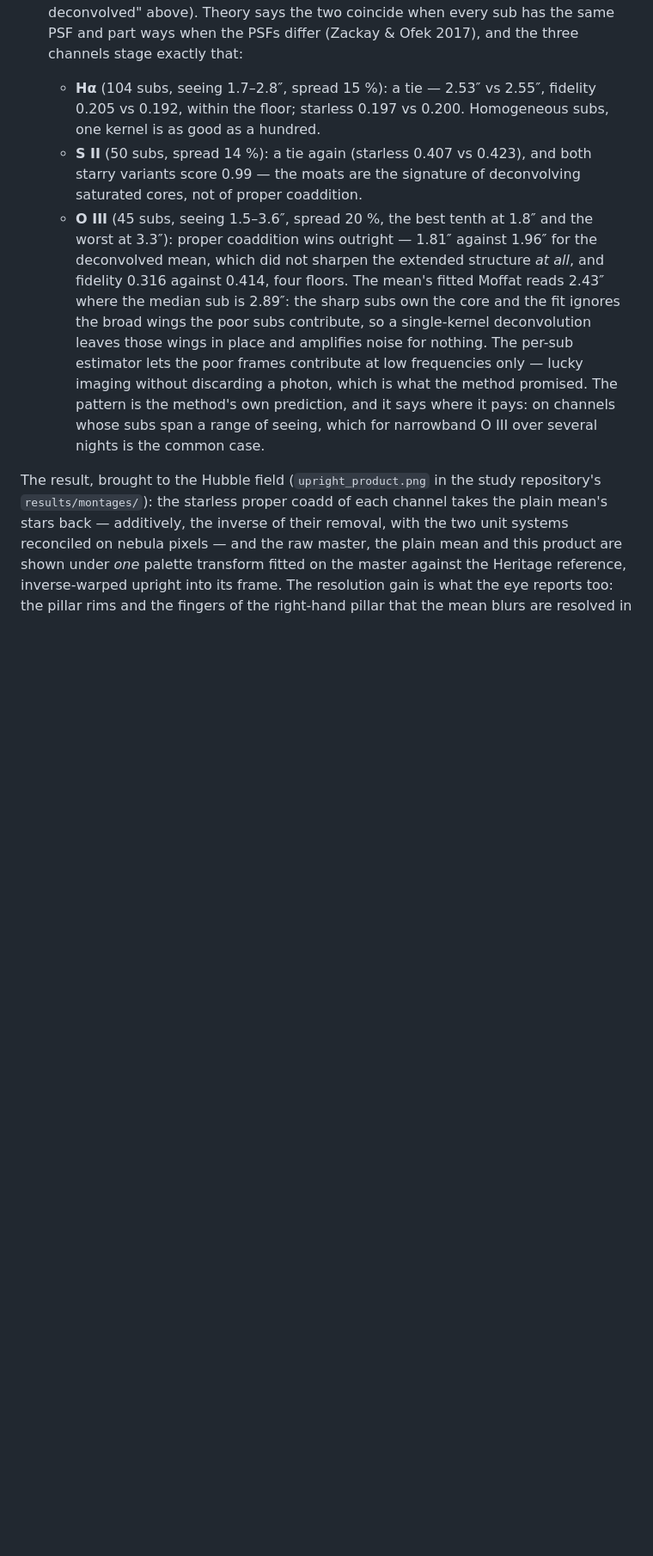
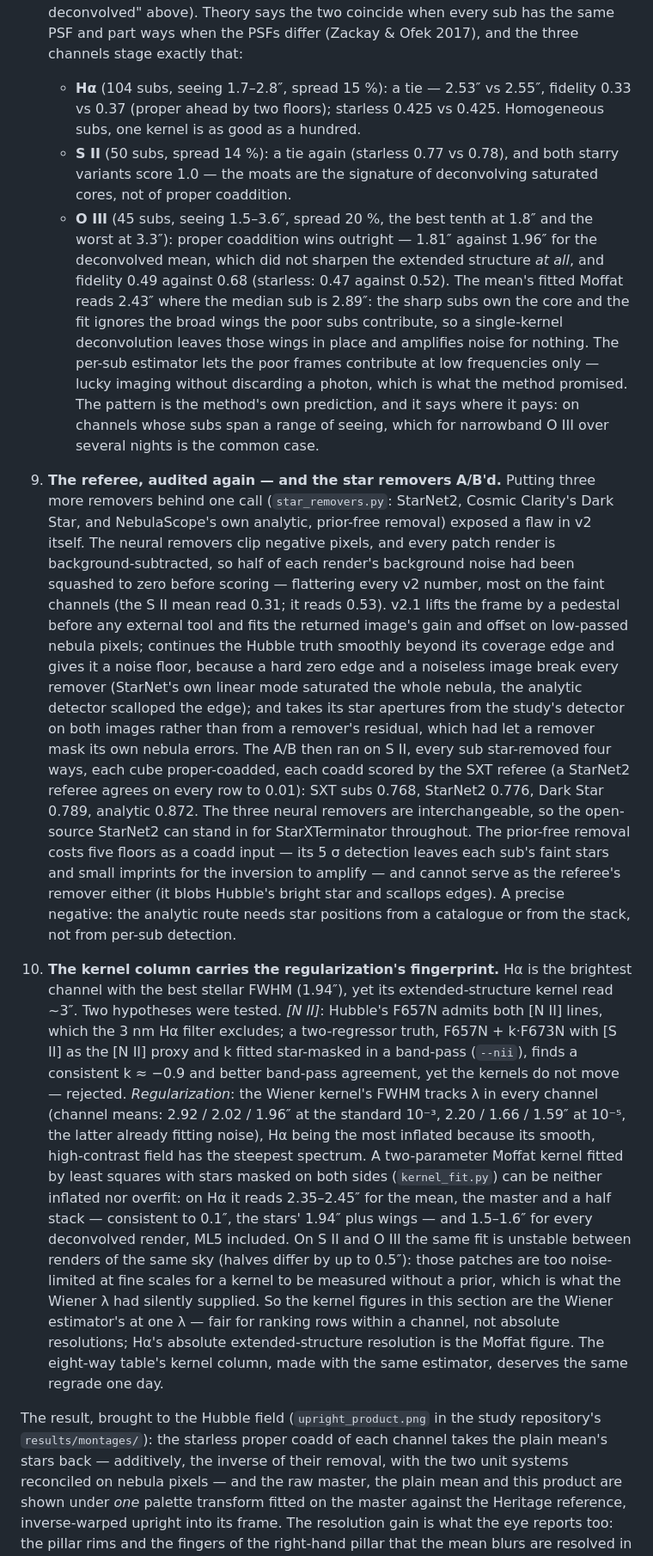
Before and after one commit to hugues-talbot/nebulascope, a Markdown page: docs/PSF-STUDY.md, the part around one of its changes. Shown at 86% size. GitHub-like rendering; blank space fills up the shorter version.

Commit message:
Appendix: referee v2.1 (pedestal, continued truth, remover-independent apertures), star-remover A/B, the kernel column's lambda fingerprint
Co-Authored-By: Claude Fable 5 <noreply@anthropic.com>

```diff
--- a/docs/PSF-STUDY.md
+++ b/docs/PSF-STUDY.md
@@ -499,17 +507,18 @@ What survives scrutiny, and what does not:
    every sub has the same PSF and part ways when the PSFs differ
    (Zackay & Ofek 2017), and the three channels stage exactly that:
    - **Hα** (104 subs, seeing 1.7–2.8″, spread 15 %): a tie — 2.53″ vs
-     2.55″, fidelity 0.205 vs 0.192, within the floor; starless 0.197
-     vs 0.200. Homogeneous subs, one kernel is as good as a hundred.
-   - **S II** (50 subs, spread 14 %): a tie again (starless 0.407 vs
-     0.423), and both starry variants score 0.99 — the moats are the
+     2.55″, fidelity 0.33 vs 0.37 (proper ahead by two floors);
+     starless 0.425 vs 0.425. Homogeneous subs, one kernel is as good
+     as a hundred.
+   - **S II** (50 subs, spread 14 %): a tie again (starless 0.77 vs
+     0.78), and both starry variants score 1.0 — the moats are the
      signature of deconvolving saturated cores, not of proper
      coaddition.
    - **O III** (45 subs, seeing 1.5–3.6″, spread 20 %, the best tenth
      at 1.8″ and the worst at 3.3″): proper coaddition wins outright —
      1.81″ against 1.96″ for the deconvolved mean, which did not
-     sharpen the extended structure *at all*, and fidelity 0.316
-     against 0.414, four floors. The mean's fitted Moffat reads 2.43″
+     sharpen the extended structure *at all*, and fidelity 0.49
+     against 0.68 (starless: 0.47 against 0.52). The mean's fitted Moffat reads 2.43″
      where the median sub is 2.89″: the sharp subs own the core and
      the fit ignores the broad wings the poor subs contribute, so a
      single-kernel deconvolution leaves those wings in place and
@@ -519,6 +528,60 @@ What survives scrutiny, and what does not:
    The pattern is the method's own prediction, and it says where it
    pays: on channels whose subs span a range of seeing, which for
    narrowband O III over several nights is the common case.
+9. **The referee, audited again — and the star removers A/B'd.**
+   Putting three more removers behind one call (`star_removers.py`:
+   StarNet2, Cosmic Clarity's Dark Star, and NebulaScope's own
+   analytic, prior-free removal) exposed a flaw in v2 itself. The
+   neural removers clip negative pixels, and every patch render is
+   background-subtracted, so half of each render's background noise had
+   been squashed to zero before scoring — flattering every v2 number,
+   most on the faint channels (the S II mean read 0.31; it reads 0.53).
+   v2.1 lifts the frame by a pedestal before any external tool and
+   fits the returned image's gain and offset on low-passed nebula
+   pixels; continues the Hubble truth smoothly beyond its coverage
+   edge and gives it a noise floor, because a hard zero edge and a
+   noiseless image break every remover (StarNet's own linear mode
+   saturated the whole nebula, the analytic detector scalloped the
+   edge); and takes its star apertures from the study's detector on
+   both images rather than from a remover's residual, which had let a
+   remover mask its own nebula errors. The A/B then ran on S II, every
+   sub star-removed four ways, each cube proper-coadded, each coadd
+   scored by the SXT referee (a StarNet2 referee agrees on every row
+   to 0.01): SXT subs 0.768, StarNet2 0.776, Dark Star 0.789, analytic
+   0.872. The three neural removers are interchangeable, so the
+   open-source StarNet2 can stand in for StarXTerminator throughout.
+   The prior-free removal costs five floors as a coadd input — its 5 σ
+   detection leaves each sub's faint stars and small imprints for the
+   inversion to amplify — and cannot serve as the referee's remover
+   either (it blobs Hubble's bright star and scallops edges). A
+   precise negative: the analytic route needs star positions from a
+   catalogue or from the stack, not from per-sub detection.
+10. **The kernel column carries the regularization's fingerprint.**
+   Hα is the brightest channel with the best stellar FWHM (1.94″), yet
+   its extended-structure kernel read ~3″. Two hypotheses were tested.
+   *[N II]*: Hubble's F657N admits both [N II] lines, which the 3 nm
+   Hα filter excludes; a two-regressor truth, F657N + k·F673N with
+   [S II] as the [N II] proxy and k fitted star-masked in a band-pass
+   (`--nii`), finds a consistent k ≈ −0.9 and better band-pass
+   agreement, yet the kernels do not move — rejected. *Regularization*:
+   the Wiener kernel's FWHM tracks λ in every channel (channel means:
+   2.92 / 2.02 / 1.96″ at the standard 10⁻³, 2.20 / 1.66 / 1.59″ at
+   10⁻⁵, the latter already fitting noise), Hα being the most inflated
+   because its smooth, high-contrast field has the steepest spectrum.
+   A two-parameter Moffat kernel fitted by least squares with stars
+   masked on both sides (`kernel_fit.py`) can be neither inflated nor
+   overfit: on Hα it reads 2.35–2.45″ for the mean, the master and a
+   half stack — consistent to 0.1″, the stars' 1.94″ plus wings — and
+   1.5–1.6″ for every deconvolved render, ML5 included. On S II and
+   O III the same fit is unstable between renders of the same sky
+   (halves differ by up to 0.5″): those patches are too noise-limited
+   at fine scales for a kernel to be measured without a prior, which
+   is what the Wiener λ had silently supplied. So the kernel figures
+   in this section are the Wiener estimator's at one λ — fair for
+   ranking rows within a channel, not absolute resolutions; Hα's
+   absolute extended-structure resolution is the Moffat figure. The
+   eight-way table's kernel column, made with the same estimator,
+   deserves the same regrade one day.
 
 The result, brought to the Hubble field (`upright_product.png` in the
 study repository's `results/montages/`): the starless proper coadd of
```
Also changed, not shown: other parts of docs/PSF-STUDY.md (+39 -31 lines).
